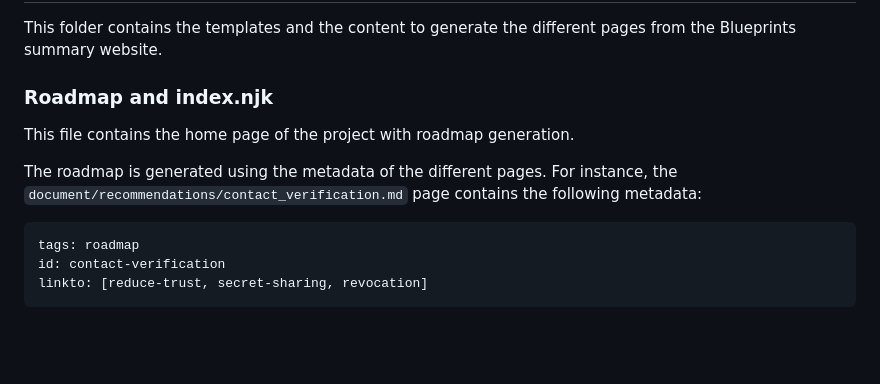
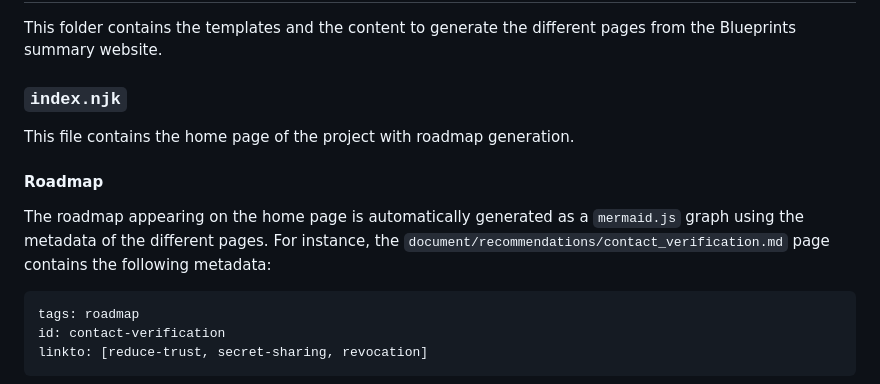
Before and after one commit to cryptpad/blueprints, a Markdown page: README.md, the part around the change. GitHub-like rendering; blank space fills up the shorter version.

Commit message:
readme.md: some clarifications

````diff
--- a/README.md
+++ b/README.md
@@ -22,15 +22,18 @@ Static site builds to the `.app/dist` folder which is ignored by GIT
 This folder contains the templates and the content to generate the different
 pages from the Blueprints summary website.
 
-### Roadmap and index.njk
+### `index.njk`
 
 <!-- XXX Document "automatically generated mermaid.js roadmap diagram" -->
 
 This file contains the home page of the project with roadmap generation.
 
-The roadmap is generated using the metadata of the different pages. For
-instance, the `document/recommendations/contact_verification.md` page contains
-the following metadata:
+#### Roadmap
+
+The roadmap appearing on the home page is automatically generated as a
+`mermaid.js` graph using the metadata of the different pages.
+For instance, the `document/recommendations/contact_verification.md` page
+contains the following metadata:
 
 ```yaml
 tags: roadmap
````
